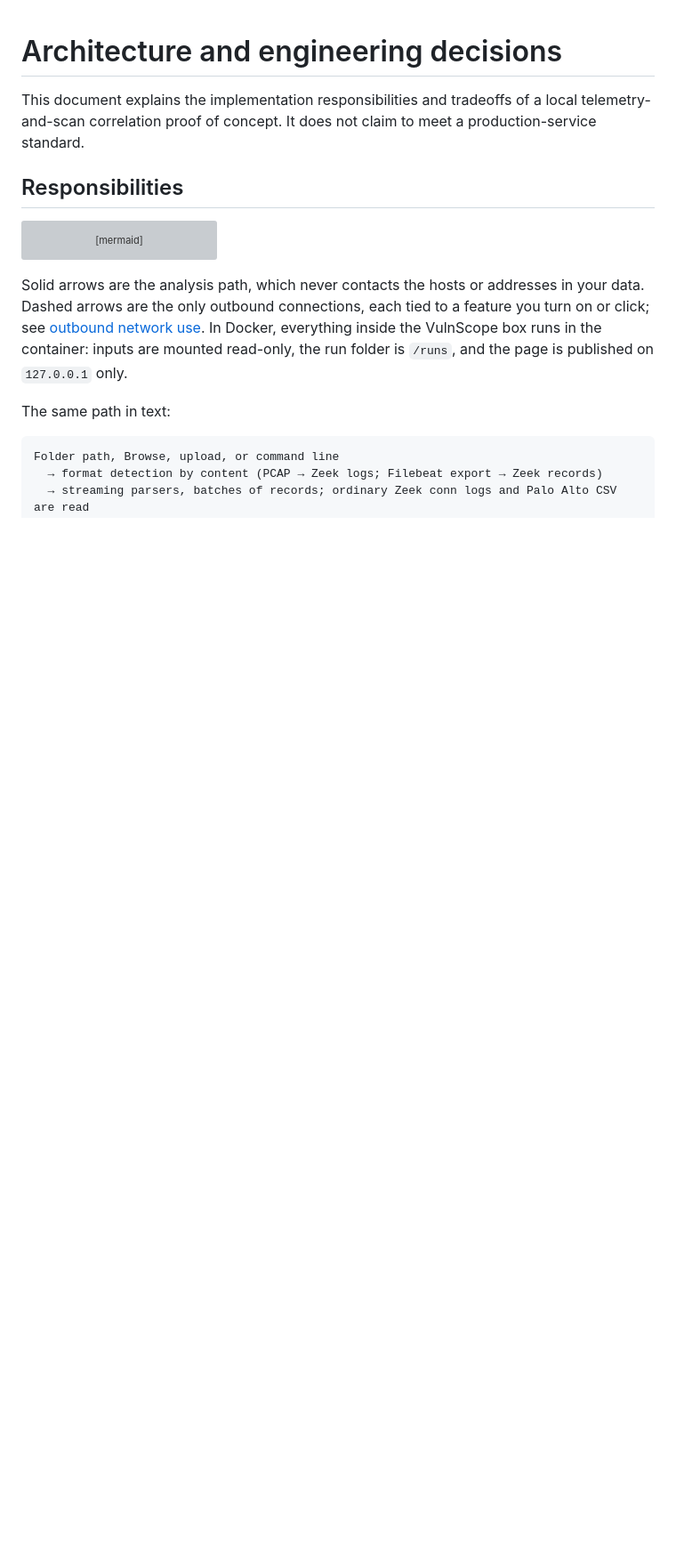
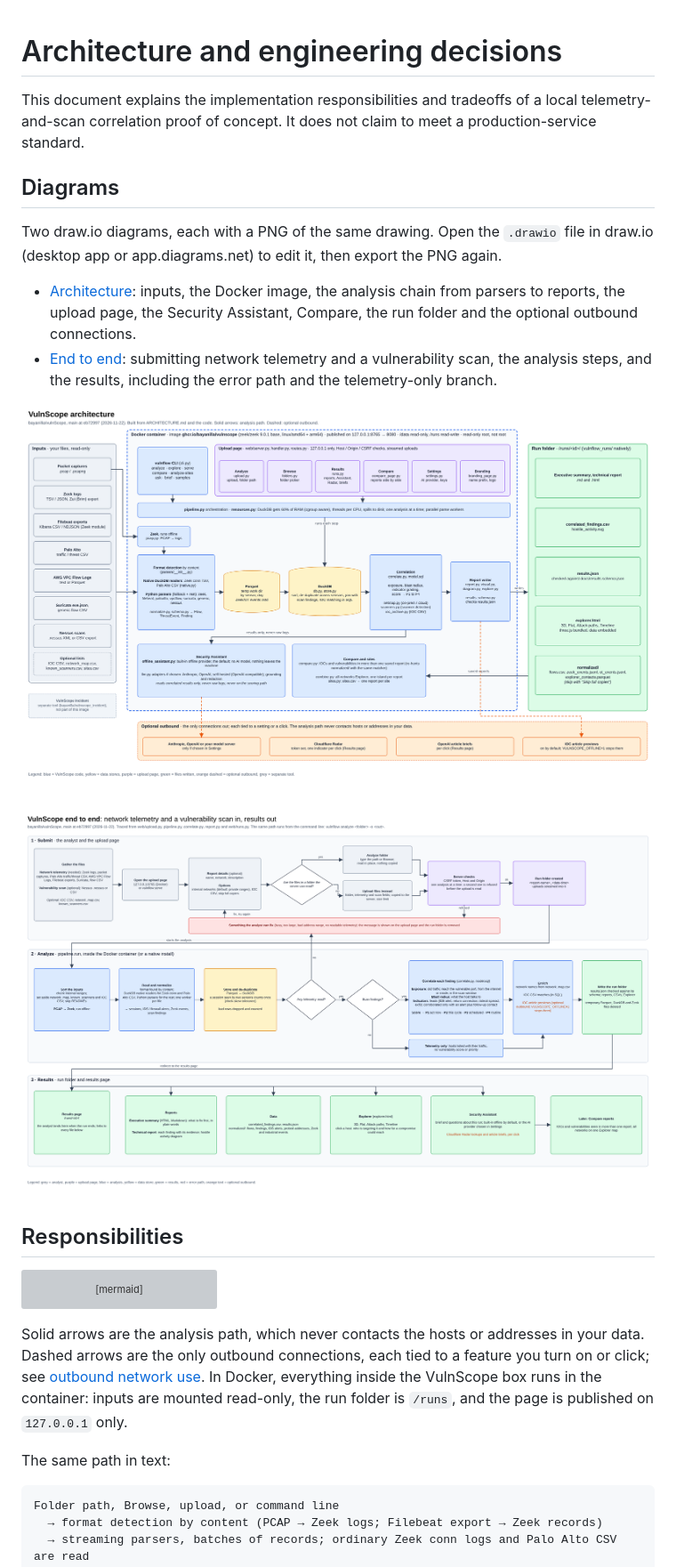
Before and after one commit to bayanilla/vulnScope, a Markdown page: ARCHITECTURE.md, the part around the change. Shown at 89% size. GitHub-like rendering; pictures changed too: docs/diagrams/vulnscope-architecture.png (added), docs/diagrams/vulnscope-end-to-end.png (added); blank space fills up the shorter version; grey boxes are pictures that could not be loaded.

Commit message:
Add architecture and end-to-end draw.io diagrams
docs/diagrams/ holds two draw.io files with a PNG of each: the
architecture (inputs, Docker image, parsers to reports, upload page,
Security Assistant, Compare, outputs, optional outbound) and the
end-to-end workflow from submitting telemetry and a scan to the results.
ARCHITECTURE.md links and shows both.

Co-Authored-By: Claude Opus 5.5 <noreply@anthropic.com>
Claude-Session: https://claude.ai/code/session_01AboPc7iuUtWfCbckG8aWqD

```diff
--- a/ARCHITECTURE.md
+++ b/ARCHITECTURE.md
@@ -3,6 +3,22 @@
 This document explains the implementation responsibilities and tradeoffs of a local
 telemetry-and-scan correlation proof of concept. It does not claim to meet a production-service
 standard.
+
+## Diagrams
+
+Two draw.io diagrams, each with a PNG of the same drawing. Open the `.drawio` file in draw.io
+(desktop app or app.diagrams.net) to edit it, then export the PNG again.
+
+- [Architecture](docs/diagrams/vulnscope-architecture.drawio): inputs, the Docker image, the
+  analysis chain from parsers to reports, the upload page, the Security Assistant, Compare, the run
+  folder and the optional outbound connections.
+- [End to end](docs/diagrams/vulnscope-end-to-end.drawio): submitting network telemetry and a
+  vulnerability scan, the analysis steps, and the results, including the error path and the
+  telemetry-only branch.
+
+![VulnScope architecture](docs/diagrams/vulnscope-architecture.png)
+
+![VulnScope end to end](docs/diagrams/vulnscope-end-to-end.png)
 
 ## Responsibilities
 
```
Also changed, not shown: 2 other files.
